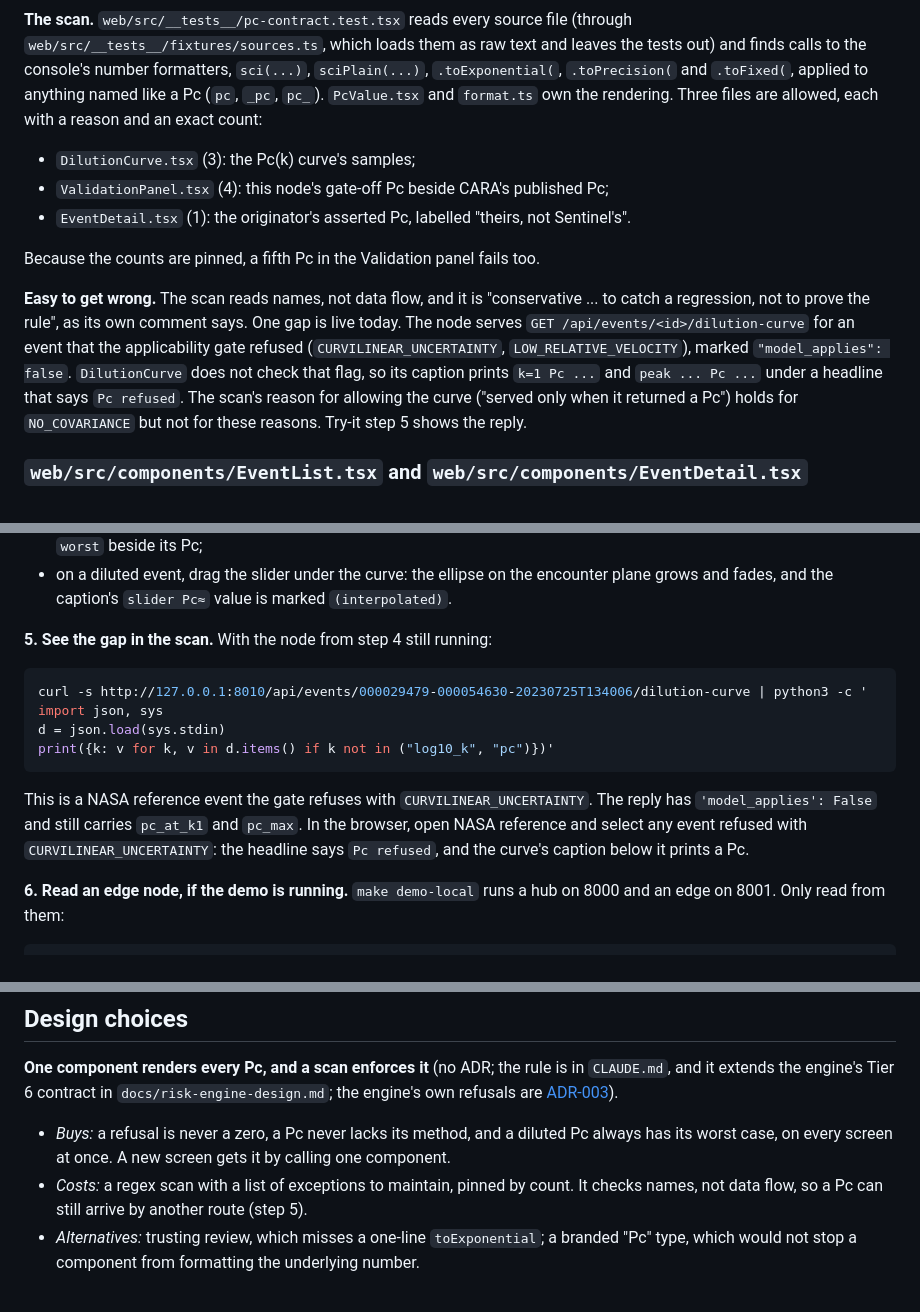
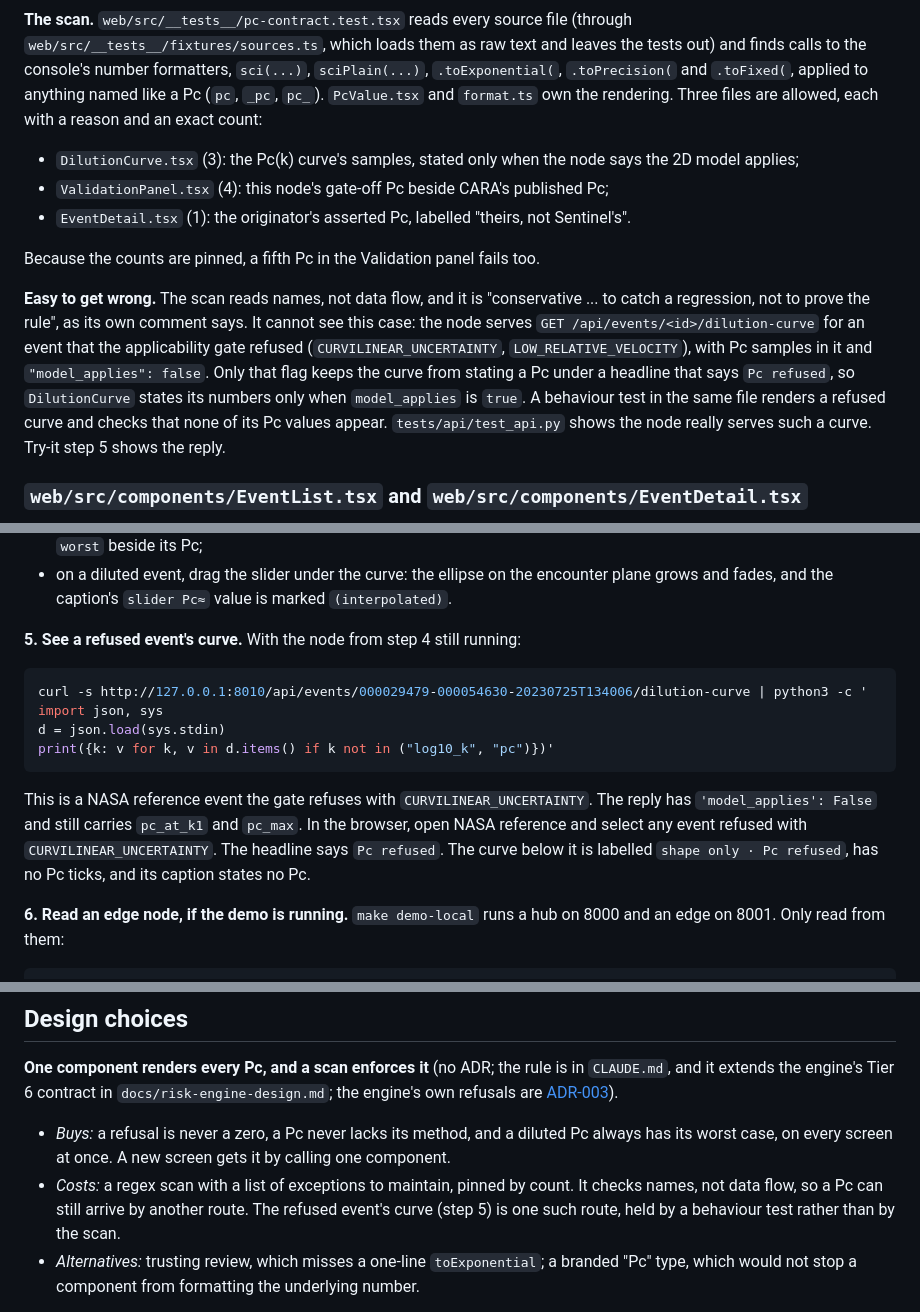
Before and after one commit to anonymous-kinda/sentinel, a Markdown page: docs/tutorial/05-console.md, 3 parts joined by grey strips. GitHub-like rendering.

Commit message:
Tutorial ch. 5: the refused curve and the ops read failure are fixed
The chapter described both as live gaps. It now says what the console
does: a curve served for a refused event is drawn as shape alone, with
no Pc in its caption or on its axis, held by a behaviour test the scan
cannot replace; and the ops panel's failed read shows through Pending
like every other panel. Try-it step 5 says what the browser shows now,
"How it fails" gains the refused-curve row, and the two-gap paragraph
is gone.

Co-Authored-By: Claude Opus 5.5 <noreply@anthropic.com>

````diff
--- a/docs/tutorial/05-console.md
+++ b/docs/tutorial/05-console.md
@@ -200,13 +200,13 @@ Read the files in this order.
 
 **The scan.** `web/src/__tests__/pc-contract.test.tsx` reads every source file (through `web/src/__tests__/fixtures/sources.ts`, which loads them as raw text and leaves the tests out) and finds calls to the console's number formatters, `sci(...)`, `sciPlain(...)`, `.toExponential(`, `.toPrecision(` and `.toFixed(`, applied to anything named like a Pc (`pc`, `_pc`, `pc_`). `PcValue.tsx` and `format.ts` own the rendering. Three files are allowed, each with a reason and an exact count:
 
-- `DilutionCurve.tsx` (3): the Pc(k) curve's samples;
+- `DilutionCurve.tsx` (3): the Pc(k) curve's samples, stated only when the node says the 2D model applies;
 - `ValidationPanel.tsx` (4): this node's gate-off Pc beside CARA's published Pc;
 - `EventDetail.tsx` (1): the originator's asserted Pc, labelled "theirs, not Sentinel's".
 
 Because the counts are pinned, a fifth Pc in the Validation panel fails too.
 
-**Easy to get wrong.** The scan reads names, not data flow, and it is "conservative ... to catch a regression, not to prove the rule", as its own comment says. One gap is live today. The node serves `GET /api/events/<id>/dilution-curve` for an event that the applicability gate refused (`CURVILINEAR_UNCERTAINTY`, `LOW_RELATIVE_VELOCITY`), marked `"model_applies": false`. `DilutionCurve` does not check that flag, so its caption prints `k=1 Pc ...` and `peak ... Pc ...` under a headline that says `Pc refused`. The scan's reason for allowing the curve ("served only when it returned a Pc") holds for `NO_COVARIANCE` but not for these reasons. Try-it step 5 shows the reply.
+**Easy to get wrong.** The scan reads names, not data flow, and it is "conservative ... to catch a regression, not to prove the rule", as its own comment says. It cannot see this case: the node serves `GET /api/events/<id>/dilution-curve` for an event that the applicability gate refused (`CURVILINEAR_UNCERTAINTY`, `LOW_RELATIVE_VELOCITY`), with Pc samples in it and `"model_applies": false`. Only that flag keeps the curve from stating a Pc under a headline that says `Pc refused`, so `DilutionCurve` states its numbers only when `model_applies` is `true`. A behaviour test in the same file renders a refused curve and checks that none of its Pc values appear. `tests/api/test_api.py` shows the node really serves such a curve. Try-it step 5 shows the reply.
 
 ### `web/src/components/EventList.tsx` and `web/src/components/EventDetail.tsx`
 
@@ -318,7 +320,7 @@ SENTINEL_VAR=/tmp/sentinel-ch5 SENTINEL_CLOCK=sim:now,60 uv run sentinel serve -
 - in Operations, a `Pc refused` row with its code (`NO_COVARIANCE`, `INVALID_COVARIANCE`, ...) and a diluted row showing `worst` beside its Pc;
 - on a diluted event, drag the slider under the curve: the ellipse on the encounter plane grows and fades, and the caption's `slider Pc≈` value is marked `(interpolated)`.
 
-**5. See the gap in the scan.** With the node from step 4 still running:
+**5. See a refused event's curve.** With the node from step 4 still running:
 
 ```bash
 curl -s http://127.0.0.1:8010/api/events/000029479-000054630-20230725T134006/dilution-curve | python3 -c '
@@ -327,7 +329,7 @@ d = json.load(sys.stdin)
 print({k: v for k, v in d.items() if k not in ("log10_k", "pc")})'
 ```
 
-This is a NASA reference event the gate refuses with `CURVILINEAR_UNCERTAINTY`. The reply has `'model_applies': False` and still carries `pc_at_k1` and `pc_max`. In the browser, open NASA reference and select any event refused with `CURVILINEAR_UNCERTAINTY`: the headline says `Pc refused`, and the curve's caption below it prints a Pc.
+This is a NASA reference event the gate refuses with `CURVILINEAR_UNCERTAINTY`. The reply has `'model_applies': False` and still carries `pc_at_k1` and `pc_max`. In the browser, open NASA reference and select any event refused with `CURVILINEAR_UNCERTAINTY`. The headline says `Pc refused`. The curve below it is labelled `shape only · Pc refused`, has no Pc ticks, and its caption states no Pc.
 
 **6. Read an edge node, if the demo is running.** `make demo-local` runs a hub on 8000 and an edge on 8001. Only read from them:
 
@@ -342,7 +344,7 @@ The edge reports `"role": "edge"`, `"demo_controls": true` and `sync` among its
 
 **One component renders every Pc, and a scan enforces it** (no ADR; the rule is in `CLAUDE.md`, and it extends the engine's Tier 6 contract in `docs/risk-engine-design.md`; the engine's own refusals are [ADR-003](../system-design.md#adr-003--reimplement-foster-estes-2d-pc-in-python-nasa-caras-published-cases-as-the-oracle)).
 - *Buys:* a refusal is never a zero, a Pc never lacks its method, and a diluted Pc always has its worst case, on every screen at once. A new screen gets it by calling one component.
-- *Costs:* a regex scan with a list of exceptions to maintain, pinned by count. It checks names, not data flow, so a Pc can still arrive by another route (step 5).
+- *Costs:* a regex scan with a list of exceptions to maintain, pinned by count. It checks names, not data flow, so a Pc can still arrive by another route. The refused event's curve (step 5) is one such route, held by a behaviour test rather than by the scan.
 - *Alternatives:* trusting review, which misses a one-line `toExponential`; a branded "Pc" type, which would not stop a component from formatting the underlying number.
 
 **CesiumJS with bundled imagery, no ion and no widgets, under `default-src 'self'`** (no ADR; the reasoning is in the `Globe.tsx` doc comment and the README; the console being on the node is [ADR-009](../system-design.md#adr-009--each-node-serves-its-own-console-node-local-events-never-cross-a-link)).
````
Also changed, not shown: other parts of docs/tutorial/05-console.md (+4 -3 lines).
